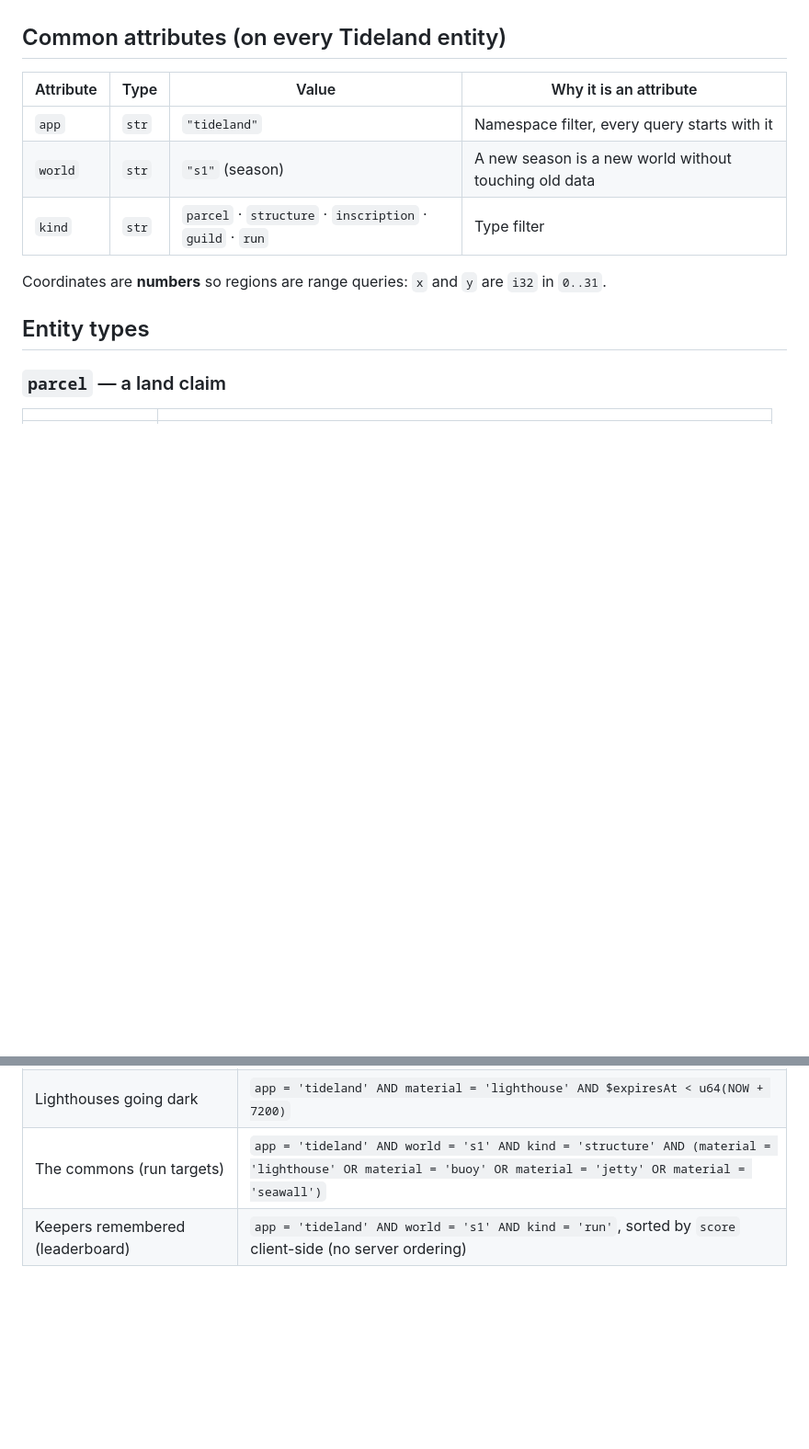
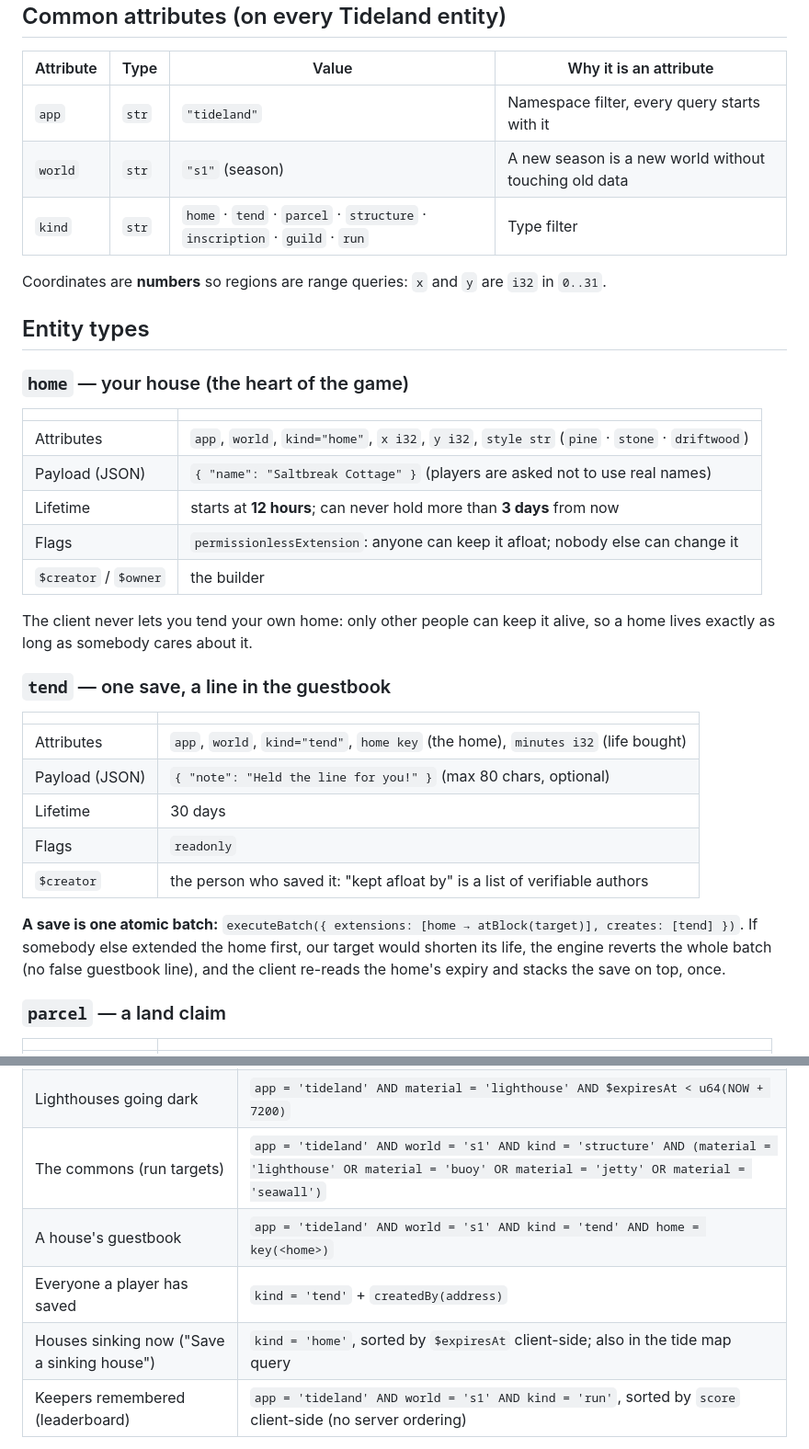
Before and after one commit to neromtoobad/tideland, a Markdown page: arkiv/schema.md, 2 parts joined by grey strips. Shown at 92% size. Rendered like a GitHub page; blank space fills up the shorter version.

```diff
--- a/arkiv/schema.md
+++ b/arkiv/schema.md
@@ -14,11 +14,38 @@ draws the same world. Our web client is one implementation; [`cli/tide.mjs`](../
 |---|---|---|---|
 | `app` | `str` | `"tideland"` | Namespace filter, every query starts with it |
 | `world` | `str` | `"s1"` (season) | A new season is a new world without touching old data |
-| `kind` | `str` | `parcel` · `structure` · `inscription` · `guild` · `run` | Type filter |
+| `kind` | `str` | `home` · `tend` · `parcel` · `structure` · `inscription` · `guild` · `run` | Type filter |
 
 Coordinates are **numbers** so regions are range queries: `x` and `y` are `i32` in `0..31`.
 
 ## Entity types
+
+### `home` — your house (the heart of the game)
+
+| | |
+|---|---|
+| Attributes | `app`, `world`, `kind="home"`, `x i32`, `y i32`, `style str` (`pine` · `stone` · `driftwood`) |
+| Payload (JSON) | `{ "name": "Saltbreak Cottage" }` (players are asked not to use real names) |
+| Lifetime | starts at **12 hours**; can never hold more than **3 days** from now |
+| Flags | `permissionlessExtension`: anyone can keep it afloat; nobody else can change it |
+| `$creator` / `$owner` | the builder |
+
+The client never lets you tend your own home: only other people can keep it alive, so a home lives exactly as long
+as somebody cares about it.
+
+### `tend` — one save, a line in the guestbook
+
+| | |
+|---|---|
+| Attributes | `app`, `world`, `kind="tend"`, `home key` (the home), `minutes i32` (life bought) |
+| Payload (JSON) | `{ "note": "Held the line for you!" }` (max 80 chars, optional) |
+| Lifetime | 30 days |
+| Flags | `readonly` |
+| `$creator` | the person who saved it: "kept afloat by" is a list of verifiable authors |
+
+**A save is one atomic batch:** `executeBatch({ extensions: [home → atBlock(target)], creates: [tend] })`. If
+somebody else extended the home first, our target would shorten its life, the engine reverts the whole batch (no false
+guestbook line), and the client re-reads the home's expiry and stacks the save on top, once.
 
 ### `parcel` — a land claim
 
@@ -115,6 +142,9 @@ All expressed with the SDK query builder (`@arkiv-network/sdk/query`). `NOW` is
 | A guild's standing footprint | `app = 'tideland' AND kind = 'structure' AND guild = key(guildKey)` |
 | Lighthouses going dark | `app = 'tideland' AND material = 'lighthouse' AND $expiresAt < u64(NOW + 7200)` |
 | The commons (run targets) | `app = 'tideland' AND world = 's1' AND kind = 'structure' AND (material = 'lighthouse' OR material = 'buoy' OR material = 'jetty' OR material = 'seawall')` |
+| A house's guestbook | `app = 'tideland' AND world = 's1' AND kind = 'tend' AND home = key(<home>)` |
+| Everyone a player has saved | `kind = 'tend'` + `createdBy(address)` |
+| Houses sinking now ("Save a sinking house") | `kind = 'home'`, sorted by `$expiresAt` client-side; also in the tide map query |
 | Keepers remembered (leaderboard) | `app = 'tideland' AND world = 's1' AND kind = 'run'`, sorted by `score` client-side (no server ordering) |
 
 Every query is paged with the SDK cursor (`hasNextPage()` / `next()`, max 200 per page). There is no server-side
```
Also changed, not shown: README.md (+9 -1 lines).
